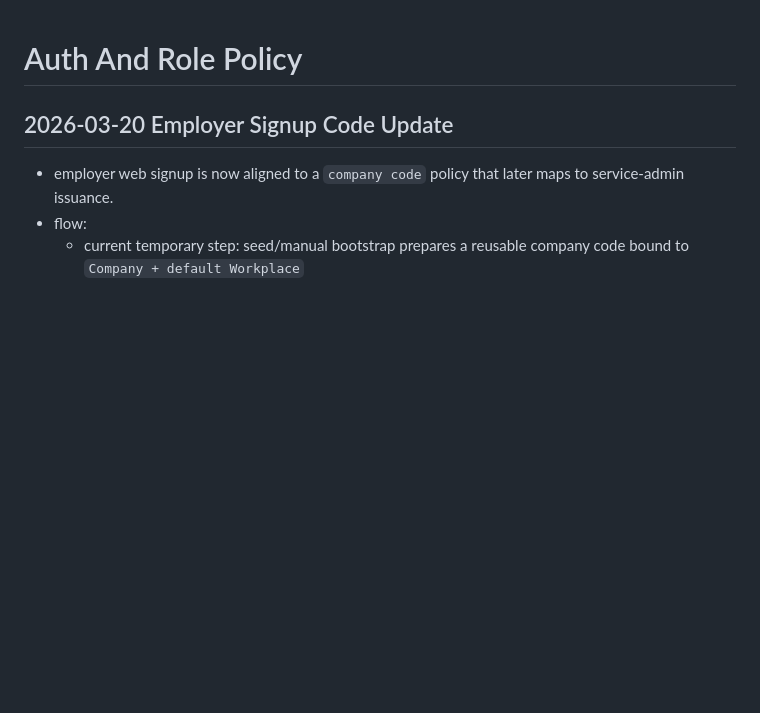
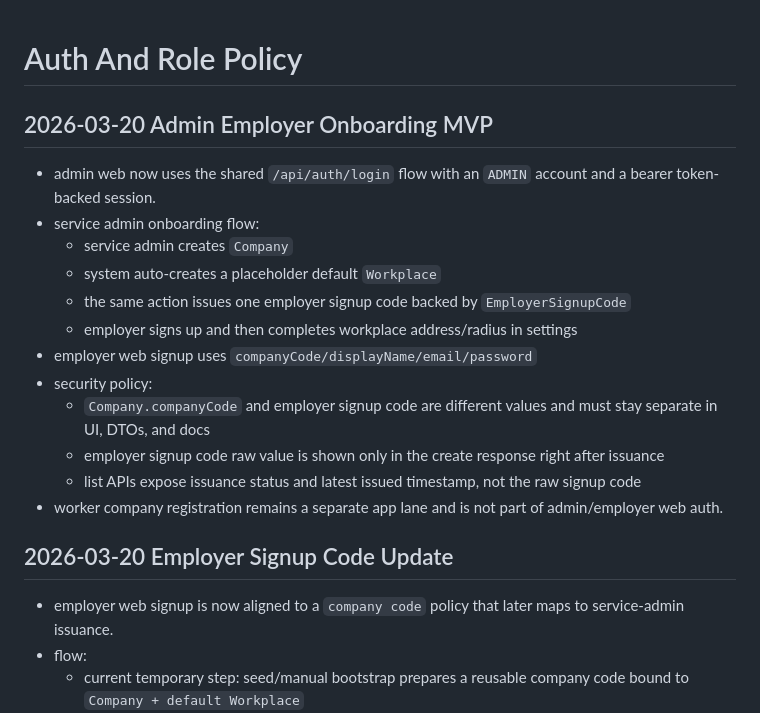
Before and after one commit to Jun-201-401/dondone, a Markdown page: docs/web/auth-and-role-policy.md, the part around the change. Rendered like a GitHub page; blank space fills up the shorter version.

```diff
--- a/docs/web/auth-and-role-policy.md
+++ b/docs/web/auth-and-role-policy.md
@@ -1,4 +1,18 @@
 # Auth And Role Policy
+
+## 2026-03-20 Admin Employer Onboarding MVP
+- admin web now uses the shared `/api/auth/login` flow with an `ADMIN` account and a bearer token-backed session.
+- service admin onboarding flow:
+  - service admin creates `Company`
+  - system auto-creates a placeholder default `Workplace`
+  - the same action issues one employer signup code backed by `EmployerSignupCode`
+  - employer signs up and then completes workplace address/radius in settings
+- employer web signup uses `companyCode/displayName/email/password`
+- security policy:
+  - `Company.companyCode` and employer signup code are different values and must stay separate in UI, DTOs, and docs
+  - employer signup code raw value is shown only in the create response right after issuance
+  - list APIs expose issuance status and latest issued timestamp, not the raw signup code
+- worker company registration remains a separate app lane and is not part of admin/employer web auth.
 
 ## 2026-03-20 Employer Signup Code Update
 - employer web signup is now aligned to a `company code` policy that later maps to service-admin issuance.
```
Also changed, not shown: docs/web/implementation-slices.md (+20 -0 lines), 1 other file.
